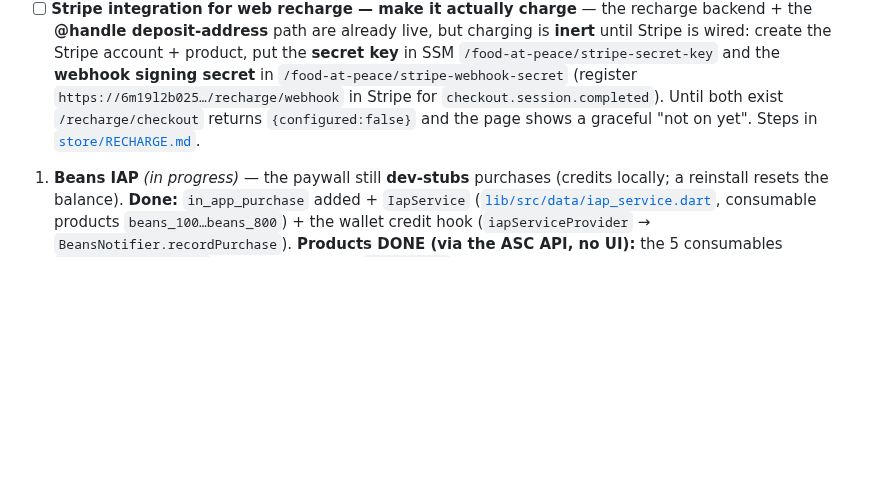
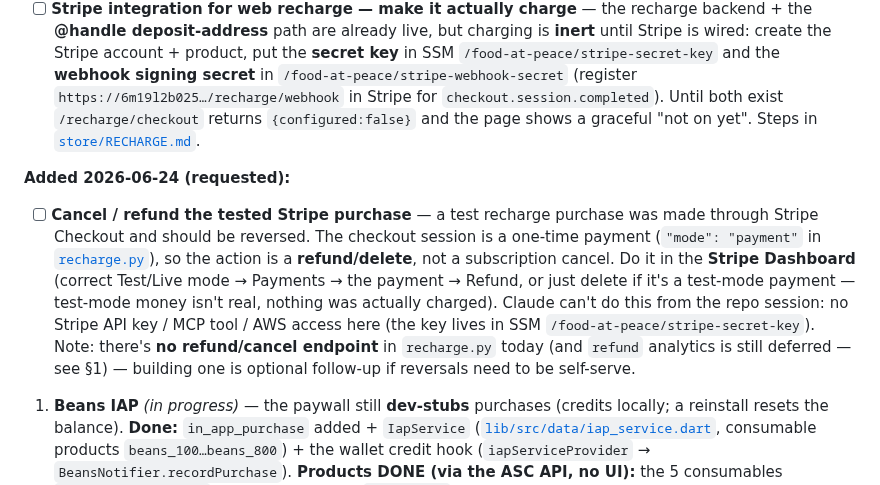
Before and after one commit to PETERDMYAN/food-at-peace, a Markdown page: TODO.md, the part around the change. Rendered like a GitHub page; blank space fills up the shorter version.

Commit message:
docs(todo): track cancelling/refunding the tested Stripe purchase
Claude can't reverse the test purchase from the repo session (no Stripe
key/MCP/AWS access here), so capture it as a remaining item with the
Dashboard steps and a note that recharge.py has no refund endpoint yet.

Co-Authored-By: Claude Opus 4.8 <noreply@anthropic.com>
Claude-Session: https://claude.ai/code/session_011AJfJZFsemAKgJoKuYz8Gh

```diff
--- a/TODO.md
+++ b/TODO.md
@@ -619,6 +619,17 @@ is now a single plated dish so the AI estimate reads cleanly (~420 kcal, not a 2
   `/recharge/checkout` returns `{configured:false}` and the page shows a graceful "not on yet". Steps in
   [`store/RECHARGE.md`](store/RECHARGE.md).
 
+**Added 2026-06-24 (requested):**
+- [ ] **Cancel / refund the tested Stripe purchase** — a test recharge purchase was made through Stripe
+  Checkout and should be reversed. The checkout session is a one-time payment (`"mode": "payment"` in
+  [`recharge.py`](backend/src/recharge.py)), so the action is a **refund/delete**, not a subscription
+  cancel. Do it in the **Stripe Dashboard** (correct Test/Live mode → Payments → the payment → Refund,
+  or just delete if it's a test-mode payment — test-mode money isn't real, nothing was actually charged).
+  Claude can't do this from the repo session: no Stripe API key / MCP tool / AWS access here (the key
+  lives in SSM `/food-at-peace/stripe-secret-key`). Note: there's **no refund/cancel endpoint** in
+  `recharge.py` today (and `refund` analytics is still deferred — see §1) — building one is optional
+  follow-up if reversals need to be self-serve.
+
 1. **Beans IAP** *(in progress)* — the paywall still **dev-stubs** purchases (credits
    locally; a reinstall resets the balance). **Done:** `in_app_purchase` added +
    `IapService` ([`lib/src/data/iap_service.dart`](lib/src/data/iap_service.dart),
```
